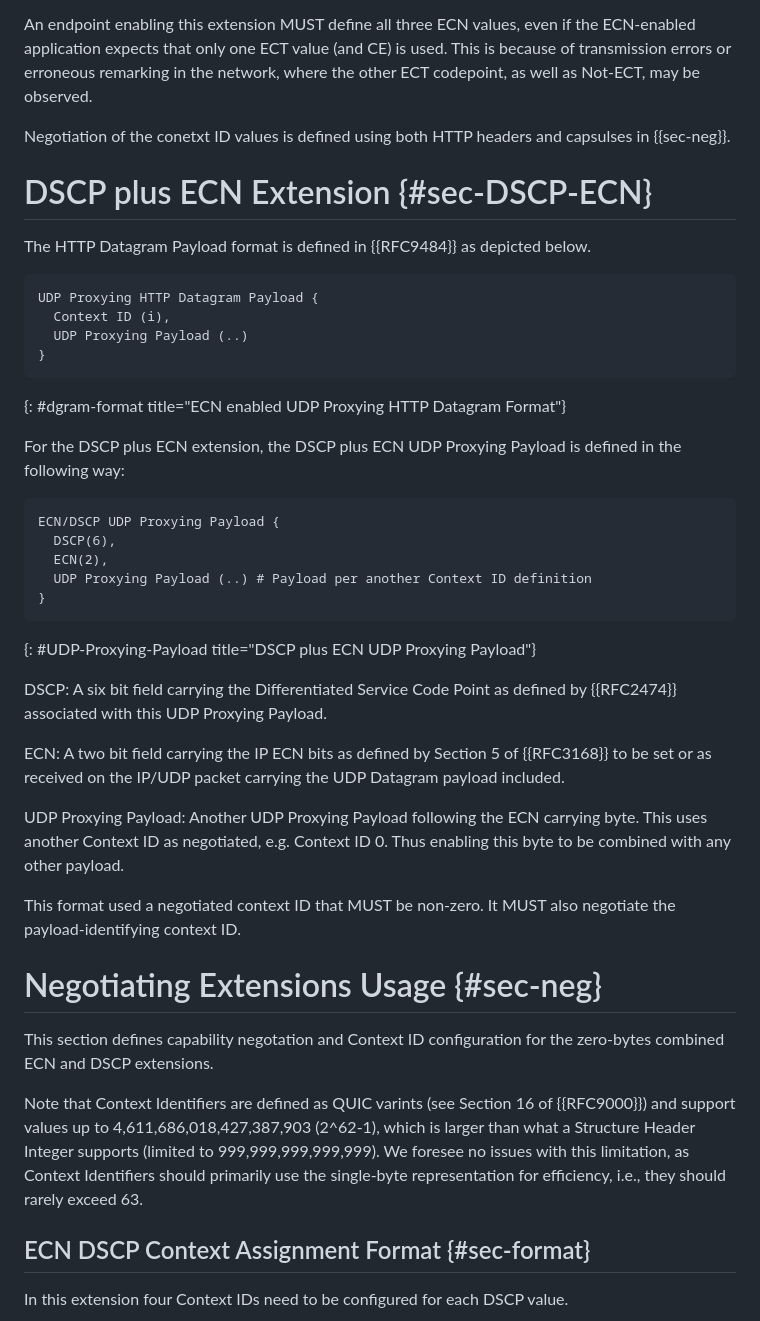
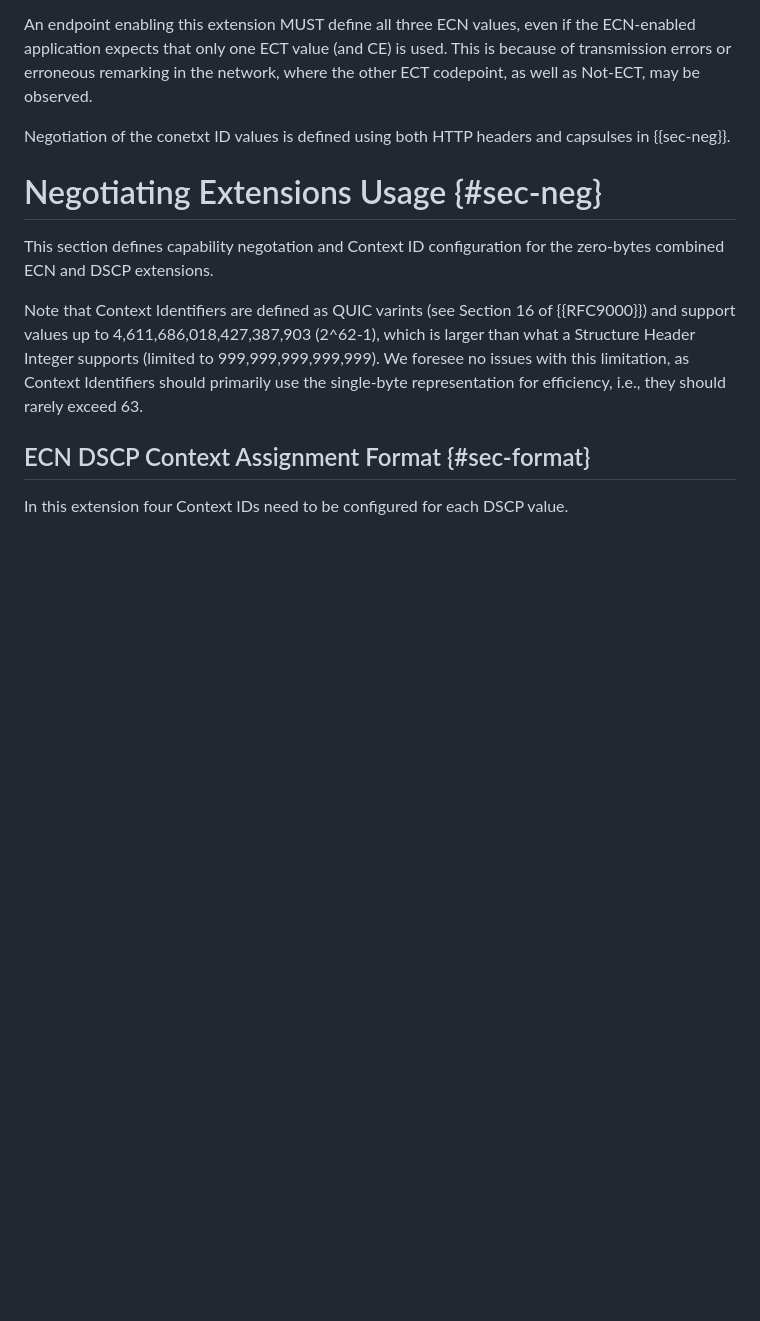
Before and after one commit to gloinul/masque-ecn, a Markdown page: draft-mmmm-masque-zero-bytes-ecn-dscp.md, the part around one of its changes. GitHub-like rendering; blank space fills up the shorter version.

Commit message:
more unnecessary section

```diff
--- a/draft-mmmm-masque-zero-bytes-ecn-dscp.md
+++ b/draft-mmmm-masque-zero-bytes-ecn-dscp.md
@@ -148,45 +148,6 @@ where the other ECT codepoint, as well as Not-ECT, may be observed.
 Negotiation of the conetxt ID values is defined using both
 HTTP headers and capsulses in {{sec-neg}}.
 
-# DSCP plus ECN Extension {#sec-DSCP-ECN}
-
-The HTTP Datagram Payload format is defined in {{RFC9484}} as depicted below.
-
-~~~ ascii-art
-UDP Proxying HTTP Datagram Payload {
-  Context ID (i),
-  UDP Proxying Payload (..)
-}
-~~~
-{: #dgram-format title="ECN enabled UDP Proxying HTTP Datagram Format"}
-
-For the DSCP plus ECN extension, the DSCP plus ECN UDP Proxying Payload is defined in the following way:
-
-~~~ ascii-art
-ECN/DSCP UDP Proxying Payload {
-  DSCP(6),
-  ECN(2),
-  UDP Proxying Payload (..) # Payload per another Context ID definition
-}
-~~~
-{: #UDP-Proxying-Payload title="DSCP plus ECN UDP Proxying Payload"}
-
-DSCP: A six bit field carrying the Differentiated Service Code Point
-    as defined by {{RFC2474}} associated with this UDP Proxying Payload.
-
-ECN: A two bit field carrying the IP ECN bits as defined by Section 5
-    of {{RFC3168}} to be set or as received on the IP/UDP packet
-    carrying the UDP Datagram payload included.
-
-UDP Proxying Payload: Another UDP Proxying Payload following the ECN
-    carrying byte. This uses another Context ID as negotiated,
-    e.g. Context ID 0.  Thus enabling this byte to be combined with
-    any other payload.
-
-This format used a negotiated context ID that MUST be non-zero. It
-MUST also negotiate the payload-identifying context ID.
-
-
 # Negotiating Extensions Usage {#sec-neg}
 
 This section defines capability negotation and Context ID
```
Also changed, not shown: other parts of draft-mmmm-masque-zero-bytes-ecn-dscp.md (+0 -1 lines).
